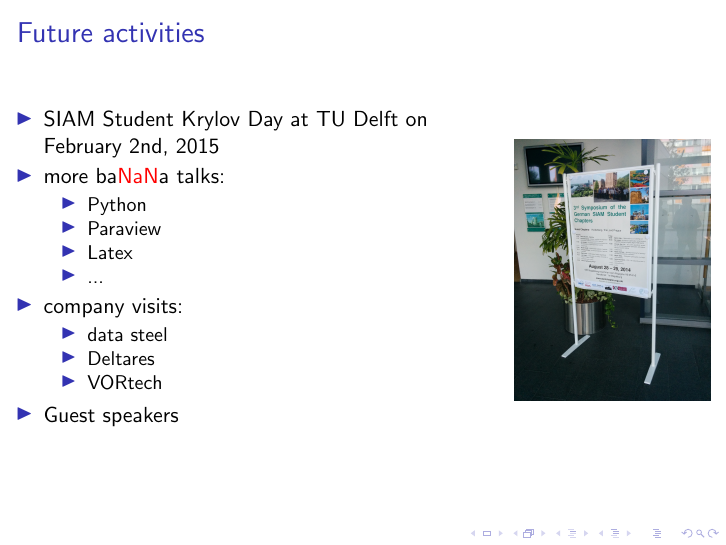
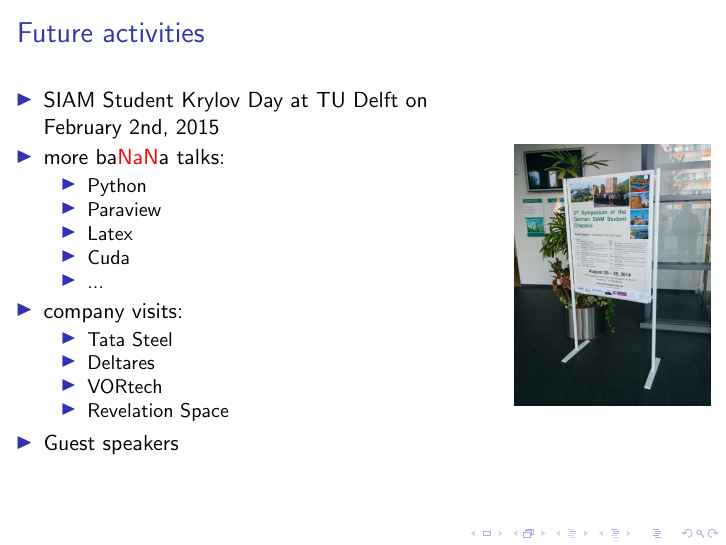
Before and after one commit to sscdelft/kickoff_talk, LaTeX slides (afdelingsbijeenkomst_DIAM.tex): page 6 of 7. Compiled offline with pdfLaTeX; a LaTeX package or settings file that is missing is left out.

Commit message:
thea commands

```diff
--- a/afdelingsbijeenkomst_DIAM.tex
+++ b/afdelingsbijeenkomst_DIAM.tex
@@ -106,13 +106,15 @@
       \item Python
       \item Paraview
       \item Latex
+      \item Cuda
       \item ...
   \end{itemize}
   \item company visits:
     \begin{itemize}
-      \item data steel
+      \item Tata Steel
       \item Deltares
       \item VORtech
+      \item Revelation Space
   \end{itemize}
    \item Guest speakers
  \end{itemize}
```
